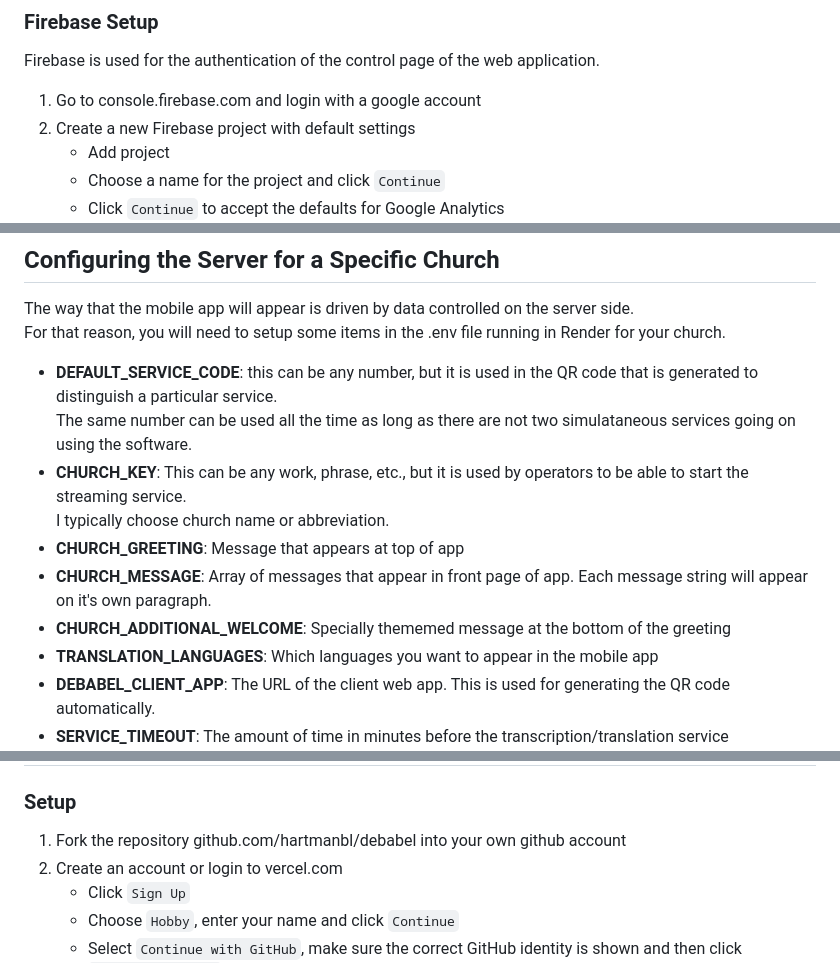
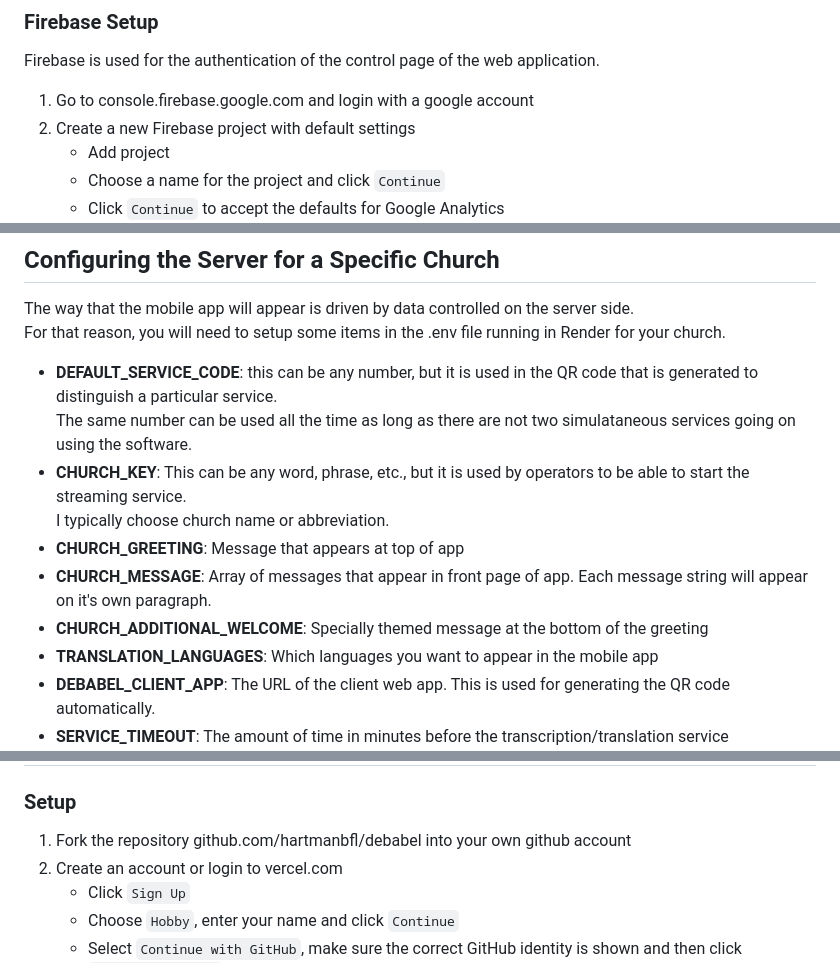
Before and after one commit to hartmanbfl/transcript-translate-server, a Markdown page: README.md, 3 parts joined by grey strips. Rendered like a GitHub page.

Commit message:
Minor corrections to README.md (#11)

```diff
--- a/README.md
+++ b/README.md
@@ -20,7 +20,7 @@ Note:  you can test with the free version of Google Translate by setting the env
 
 ### Firebase Setup
 Firebase is used for the authentication of the control page of the web application.
-1.  Go to console.firebase.com and login with a google account
+1.  Go to console.firebase.google.com and login with a google account
 2.  Create a new Firebase project with default settings
     - Add project
     - Choose a name for the project and click `Continue`
@@ -125,11 +125,11 @@ The way that the mobile app will appear is driven by data controlled on the serv
 For that reason, you will need to setup some items in the .env file running in Render for your church.
 - **DEFAULT_SERVICE_CODE**: this can be any number, but it is used in the QR code that is generated to distinguish a particular service.
    The same number can be used all the time as long as there are not two simulataneous services going on using the software.
-- **CHURCH_KEY**: This can be any work, phrase, etc., but it is used by operators to be able to start the streaming service.
+- **CHURCH_KEY**: This can be any word, phrase, etc., but it is used by operators to be able to start the streaming service.
    I typically choose church name or abbreviation.
 - **CHURCH_GREETING**: Message that appears at top of app
 - **CHURCH_MESSAGE**: Array of messages that appear in front page of app.  Each message string will appear on it's own paragraph.
-- **CHURCH_ADDITIONAL_WELCOME**: Specially thememed message at the bottom of the greeting
+- **CHURCH_ADDITIONAL_WELCOME**: Specially themed message at the bottom of the greeting
 - **TRANSLATION_LANGUAGES**: Which languages you want to appear in the mobile app
 - **DEBABEL_CLIENT_APP**: The URL of the client web app.  This is used for generating the QR code automatically.
 - **SERVICE_TIMEOUT**: The amount of time in minutes before the transcription/translation service automatically
@@ -164,7 +164,7 @@ Render environment variables.  Here are the steps for adding it:
 # DeBabel Mobile Web Application
 
 ### Setup
-1.  Fork the repository github.com/hartmanbl/debabel into your own github account
+1.  Fork the repository github.com/hartmanbfl/debabel into your own github account
 2.  Create an account or login to vercel.com
     - Click `Sign Up`
     - Choose `Hobby`, enter your name and click `Continue`
```
